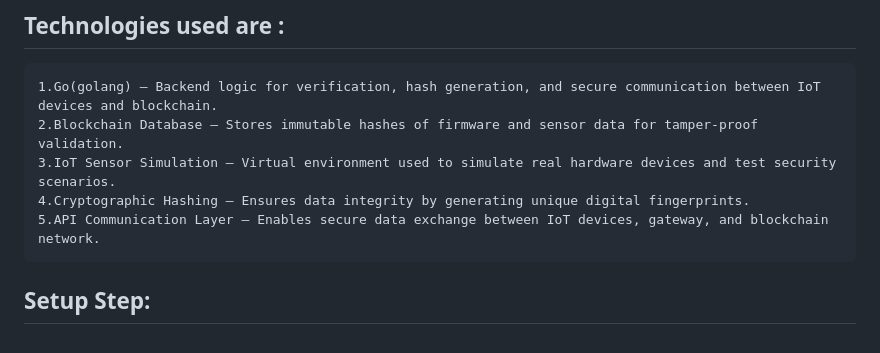
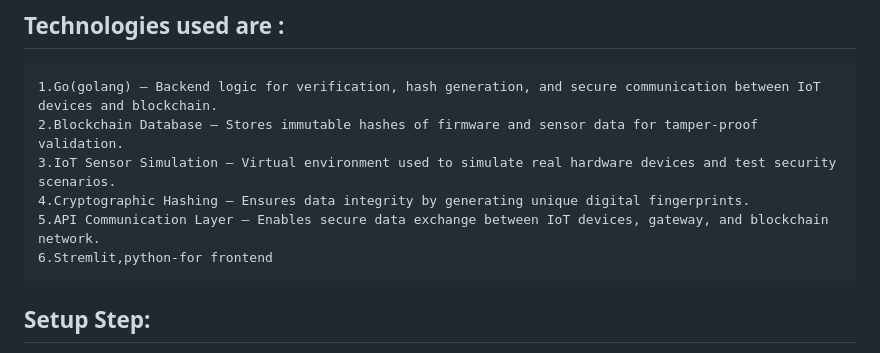
Before and after one commit to vanshshende/Tamper-proof-, a Markdown page: README.md, the part around the change. Rendered like a GitHub page.

Commit message:
Add frontend technology to README.md

```diff
--- a/README.md
+++ b/README.md
@@ -31,6 +31,7 @@
     3.IoT Sensor Simulation – Virtual environment used to simulate real hardware devices and test security scenarios.
     4.Cryptographic Hashing – Ensures data integrity by generating unique digital fingerprints.
     5.API Communication Layer – Enables secure data exchange between IoT devices, gateway, and blockchain network.
+    6.Stremlit,python-for frontend
 
 
 ## Setup Step:
```
